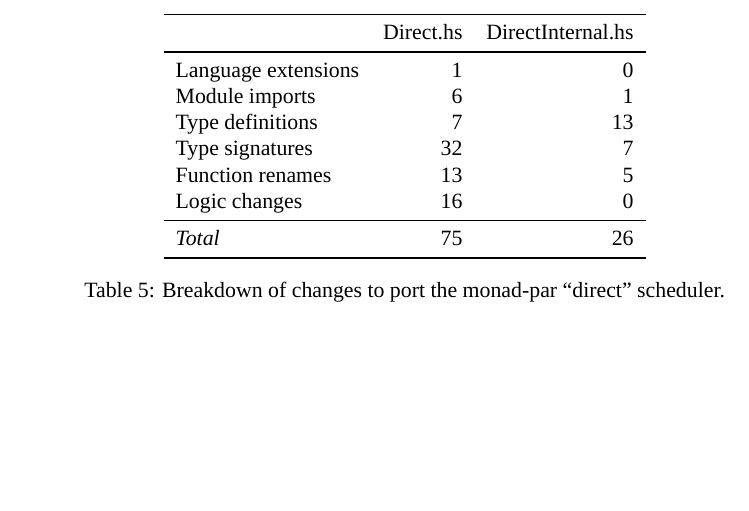
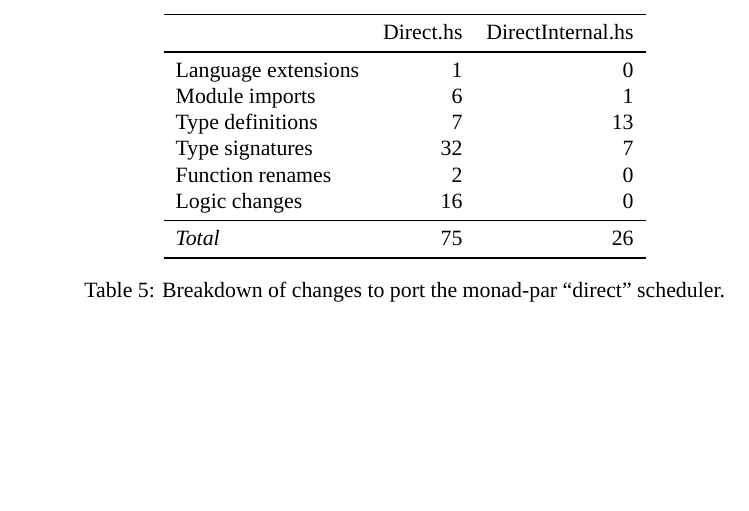
Before and after one commit to barrucadu/phd, a LaTeX thesis (thesis/thesis.tex, which reads thesis/dejafu.tex): part of page 95 of 175, cut so that both start at the same text. Compiled offline with XeLaTeX; a missing font is replaced by an installed copy or a similar font.

Commit message:
Update monad-par diff count for CRef/IORef change

```diff
--- a/thesis/dejafu.tex
+++ b/thesis/dejafu.tex
@@ -2087,7 +2087,7 @@ Some simplifications were made in the conversion process:
     Module imports & 6 & 1 \\
     Type definitions & 7 & 13 \\
     Type signatures & 32 & 7 \\
-    Function renames & 13 & 5 \\
+    Function renames & 2 & 0 \\
     Logic changes & 16 & 0 \\ \midrule
     \emph{Total} & 75 & 26 \\ \bottomrule
   \end{tabular}
```
